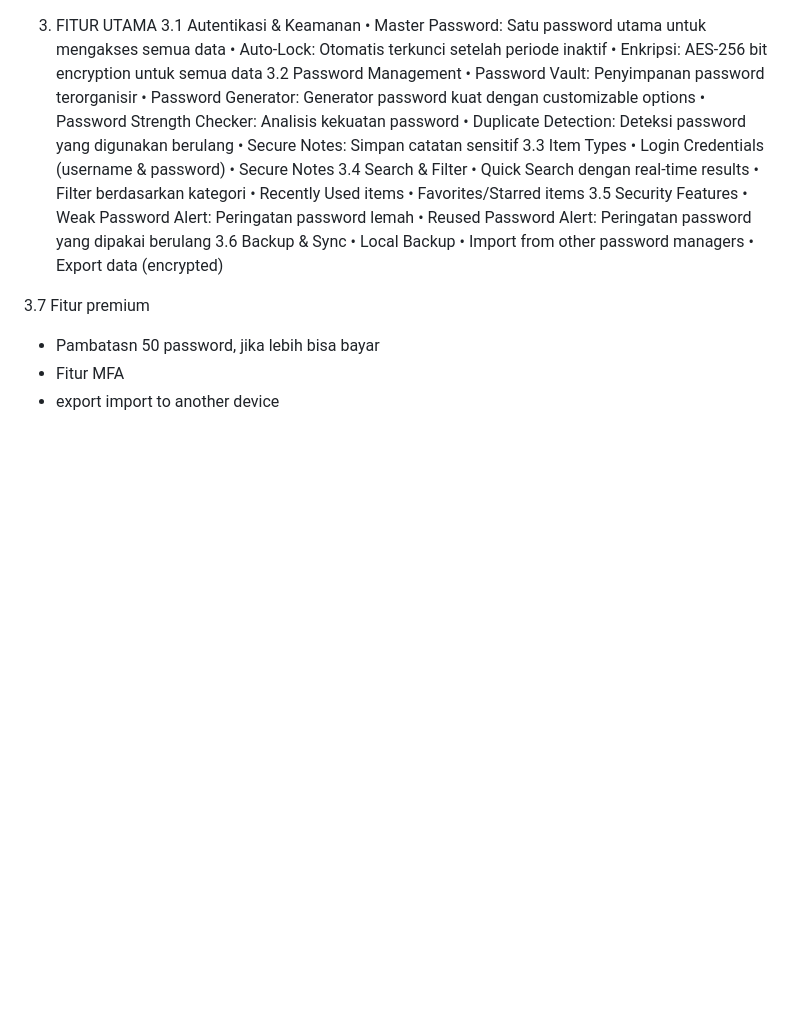
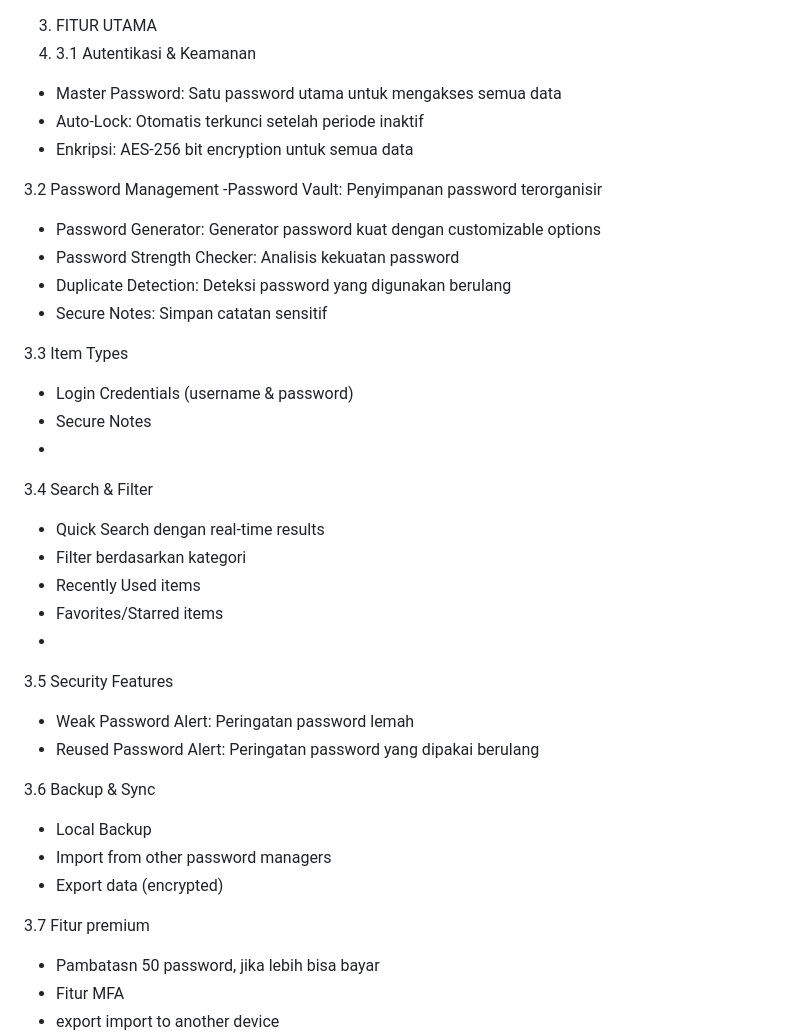
Before and after one commit to nugrohoadpr/project-password-manager, a Markdown page: prd.md, the part around the change. Rendered like a GitHub page; blank space fills up the shorter version.

```diff
--- a/prd.md
+++ b/prd.md
@@ -1,29 +1,34 @@
 3. FITUR UTAMA
-3.1 Autentikasi & Keamanan
-•	Master Password: Satu password utama untuk mengakses semua data
-•	Auto-Lock: Otomatis terkunci setelah periode inaktif
-•	Enkripsi: AES-256 bit encryption untuk semua data
+4. 3.1 Autentikasi & Keamanan
+- Master Password: Satu password utama untuk mengakses semua data
+- Auto-Lock: Otomatis terkunci setelah periode inaktif
+- Enkripsi: AES-256 bit encryption untuk semua data
+
 3.2 Password Management
-•	Password Vault: Penyimpanan password terorganisir
-•	Password Generator: Generator password kuat dengan customizable options
-•	Password Strength Checker: Analisis kekuatan password
-•	Duplicate Detection: Deteksi password yang digunakan berulang
-•	Secure Notes: Simpan catatan sensitif
+-Password Vault: Penyimpanan password terorganisir
+- Password Generator: Generator password kuat dengan customizable options
+- Password Strength Checker: Analisis kekuatan password
+- Duplicate Detection: Deteksi password yang digunakan berulang
+- Secure Notes: Simpan catatan sensitif
+
 3.3 Item Types
-•	Login Credentials (username & password)
-•	Secure Notes
+- Login Credentials (username & password)
+- Secure Notes
+-
 3.4 Search & Filter
-•	Quick Search dengan real-time results
-•	Filter berdasarkan kategori
-•	Recently Used items
-•	Favorites/Starred items
+- Quick Search dengan real-time results
+- Filter berdasarkan kategori
+- Recently Used items
+- Favorites/Starred items
+-
 3.5 Security Features
-•	Weak Password Alert: Peringatan password lemah
-•	Reused Password Alert: Peringatan password yang dipakai berulang
+- Weak Password Alert: Peringatan password lemah
+- Reused Password Alert: Peringatan password yang dipakai berulang
+
 3.6 Backup & Sync
-•	Local Backup
-•	Import from other password managers
-•	Export data (encrypted)
+- Local Backup
+- Import from other password managers
+- Export data (encrypted)
 
 3.7 Fitur premium
 - Pambatasn 50 password, jika lebih bisa bayar
```
